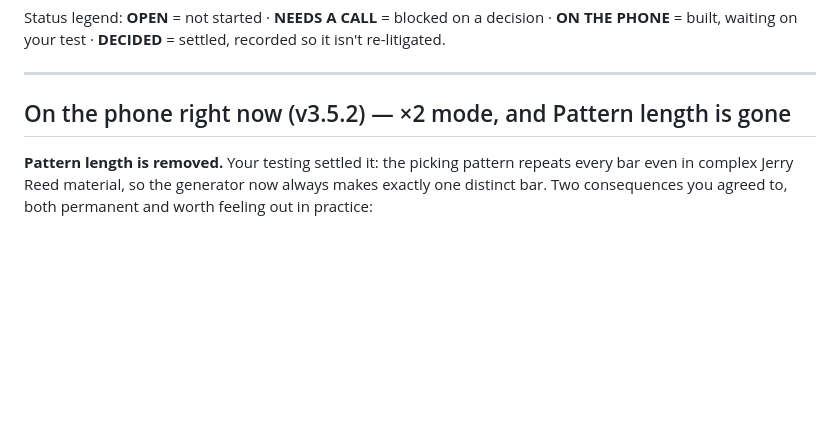
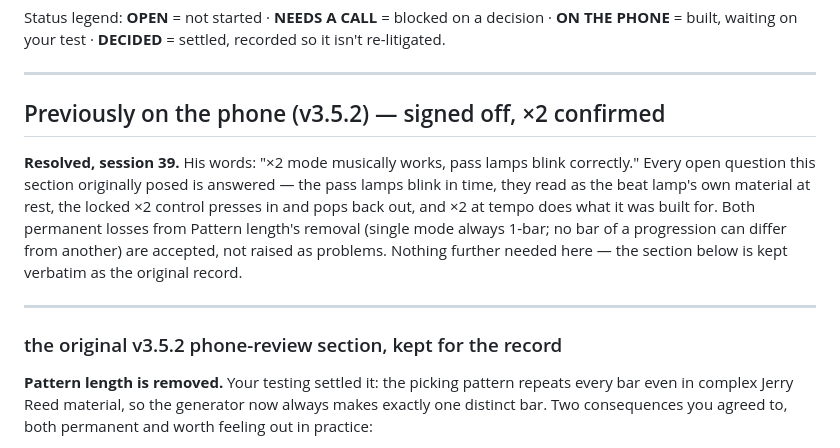
Before and after one commit to cadengunn/travis_picker, a Markdown page: OPEN_ITEMS.md, the part around the change. Rendered like a GitHub page; blank space fills up the shorter version.

```diff
--- a/OPEN_ITEMS.md
+++ b/OPEN_ITEMS.md
@@ -17,7 +17,20 @@ so it isn't re-litigated.
 
 ---
 
-## On the phone right now (v3.5.2) — ×2 mode, and Pattern length is gone
+## Previously on the phone (v3.5.2) — signed off, ×2 confirmed
+
+**Resolved, session 39.** His words: "×2 mode musically works, pass lamps
+blink correctly." Every open question this section originally posed is
+answered — the pass lamps blink in time, they read as the beat lamp's own
+material at rest, the locked ×2 control presses in and pops back out, and ×2
+at tempo does what it was built for. Both permanent losses from Pattern
+length's removal (single mode always 1-bar; no bar of a progression can differ
+from another) are accepted, not raised as problems. Nothing further needed
+here — the section below is kept verbatim as the original record.
+
+---
+
+### the original v3.5.2 phone-review section, kept for the record
 
 **Pattern length is removed.** Your testing settled it: the picking pattern
 repeats every bar even in complex Jerry Reed material, so the generator now
```
Also changed, not shown: NEXT_SESSION_PROMPT.md (+64 -57 lines).
